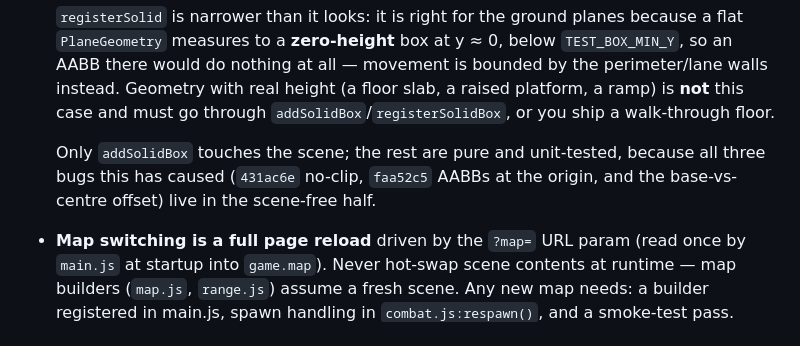
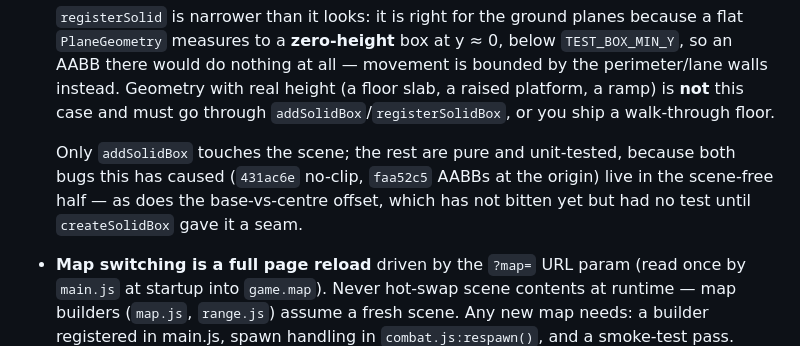
Before and after one commit to thomasN4/hitscan, a Markdown page: AGENTS.md, the part around the change. Rendered like a GitHub page.

Commit message:
Don't call the base-vs-centre offset a third shipped bug
AGENTS.md claimed "all three bugs this has caused", listing the offset
alongside 431ac6e and faa52c5. There is no third bug: the offset never
shipped broken — it was a latent invariant with no test, which is why the
createSolidBox seam was added. Two real bugs, one covered gap.

Co-Authored-By: Claude Opus 5 <noreply@anthropic.com>
Claude-Session: https://claude.ai/code/session_01LhPXTDQDAo2TfWNDKeKpHp

```diff
--- a/AGENTS.md
+++ b/AGENTS.md
@@ -79,7 +79,7 @@ Two test layers, deliberately split:
 
   `registerSolid` is narrower than it looks: it is right for the ground planes because a flat `PlaneGeometry` measures to a **zero-height** box at y ≈ 0, below `TEST_BOX_MIN_Y`, so an AABB there would do nothing at all — movement is bounded by the perimeter/lane walls instead. Geometry with real height (a floor slab, a raised platform, a ramp) is **not** this case and must go through `addSolidBox`/`registerSolidBox`, or you ship a walk-through floor.
 
-  Only `addSolidBox` touches the scene; the rest are pure and unit-tested, because all three bugs this has caused (`431ac6e` no-clip, `faa52c5` AABBs at the origin, and the base-vs-centre offset) live in the scene-free half.
+  Only `addSolidBox` touches the scene; the rest are pure and unit-tested, because both bugs this has caused (`431ac6e` no-clip, `faa52c5` AABBs at the origin) live in the scene-free half — as does the base-vs-centre offset, which has not bitten yet but had no test until `createSolidBox` gave it a seam.
 - **Map switching is a full page reload** driven by the `?map=` URL param (read once by `main.js` at startup into `game.map`). Never hot-swap scene contents at runtime — map builders (`map.js`, `range.js`) assume a fresh scene. Any new map needs: a builder registered in main.js, spawn handling in `combat.js:respawn()`, and a smoke-test pass.
 - **Damage flows through `combat.js`** (`damagePlayer` / `damageBot`) — don't mutate HP from callers.
 - DOM writes only in `hud.js`. Sound synthesis only in `audio.js`.
```
